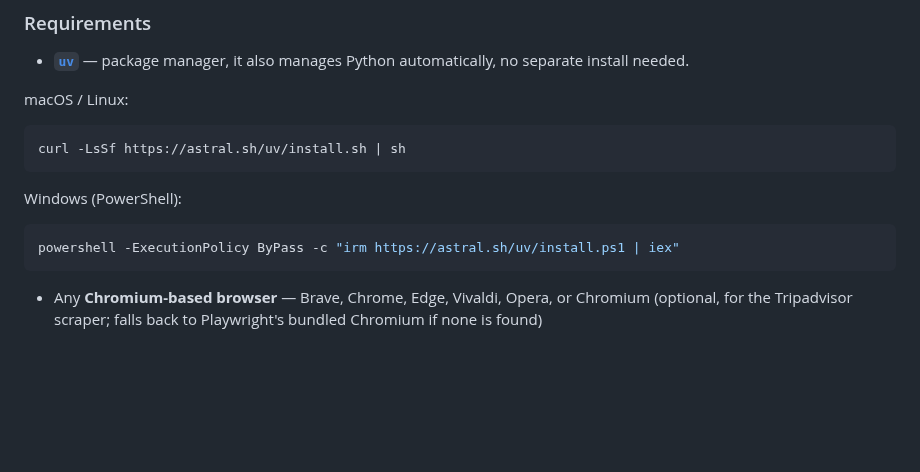
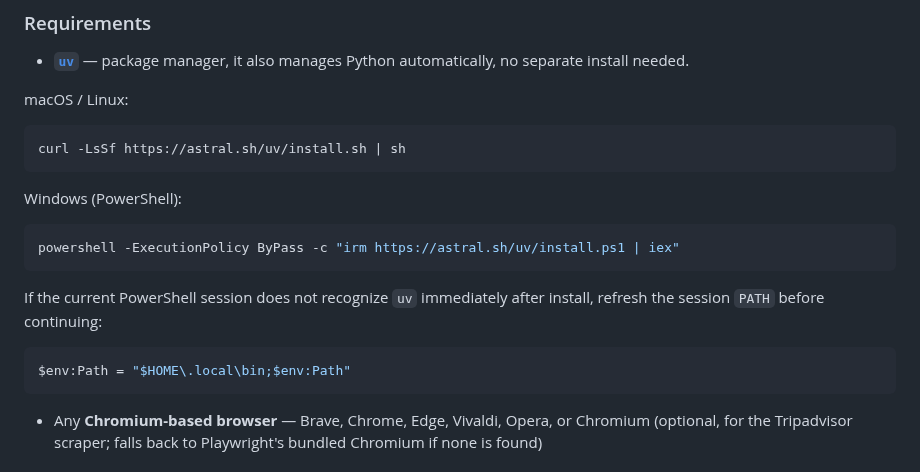
Before and after one commit to Laimon99/data-management-project, a Markdown page: README.md, the part around the change. GitHub-like rendering; blank space fills up the shorter version.

````diff
--- a/README.md
+++ b/README.md
@@ -51,6 +51,12 @@ Windows (PowerShell):
 ```powershell
 powershell -ExecutionPolicy ByPass -c "irm https://astral.sh/uv/install.ps1 | iex"
 ```
+If the current PowerShell session does not recognize `uv` immediately after install,
+refresh the session `PATH` before continuing:
+```powershell
+$env:Path = "$HOME\.local\bin;$env:Path"
+```
+
 * Any **Chromium-based browser** — Brave, Chrome, Edge, Vivaldi, Opera, or Chromium
   (optional, for the Tripadvisor scraper; falls back to Playwright's bundled
   Chromium if none is found)
````
Also changed, not shown: REPRODUCTION_OF_PROJECT.md (+5 -2 lines).
